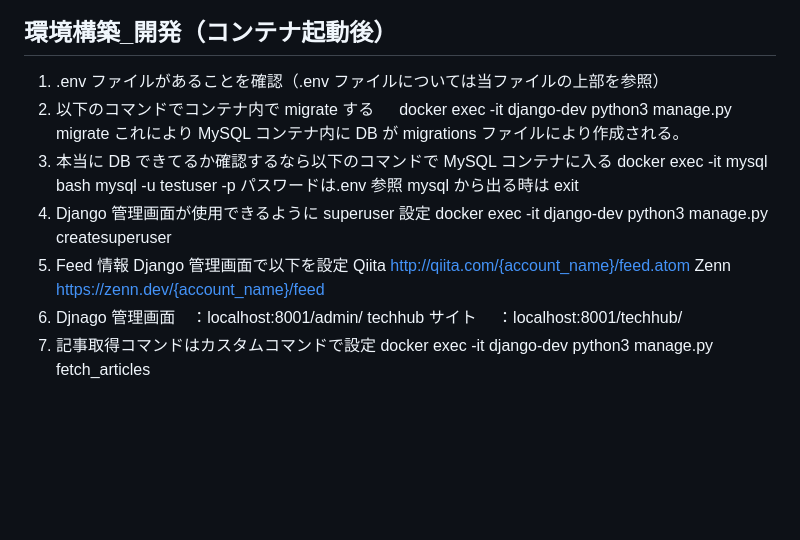
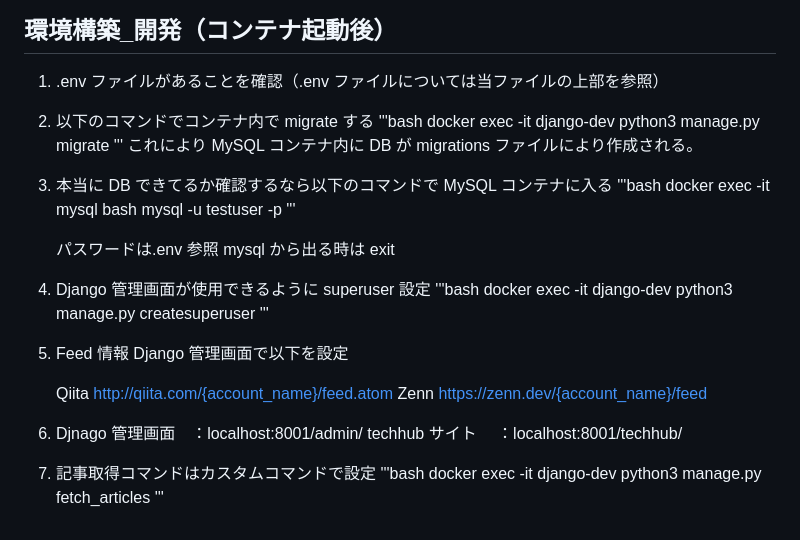
Before and after one commit to E-Team-Hackathon/TechHub, a Markdown page: README.md, the part around the change. Drawn GitHub-style; blank space fills up the shorter version.

Commit message:
#23 README.mdの環境構築開発_コンテナ起動時の部分を見やすく修正

```diff
--- a/README.md
+++ b/README.md
@@ -98,20 +98,35 @@
 ## 環境構築\_開発（コンテナ起動後）
 
 1. .env ファイルがあることを確認（.env ファイルについては当ファイルの上部を参照）
+
 2. 以下のコマンドでコンテナ内で migrate する
-   　 docker exec -it django-dev python3 manage.py migrate
+   '''bash
+   docker exec -it django-dev python3 manage.py migrate
+   '''
    これにより MySQL コンテナ内に DB が migrations ファイルにより作成される。
+
 3. 本当に DB できてるか確認するなら以下のコマンドで MySQL コンテナに入る
+   '''bash
    docker exec -it mysql bash
    mysql -u testuser -p
+   '''
+
    パスワードは.env 参照
    mysql から出る時は exit
+
 4. Django 管理画面が使用できるように superuser 設定
+   '''bash
    docker exec -it django-dev python3 manage.py createsuperuser
+   '''
 5. Feed 情報 Django 管理画面で以下を設定
+
    Qiita http://qiita.com/{account_name}/feed.atom
    Zenn https://zenn.dev/{account_name}/feed
+
 6. Djnago 管理画面　：localhost:8001/admin/
    techhub サイト 　：localhost:8001/techhub/
+
 7. 記事取得コマンドはカスタムコマンドで設定
+   '''bash
    docker exec -it django-dev python3 manage.py fetch_articles
+   '''
```
